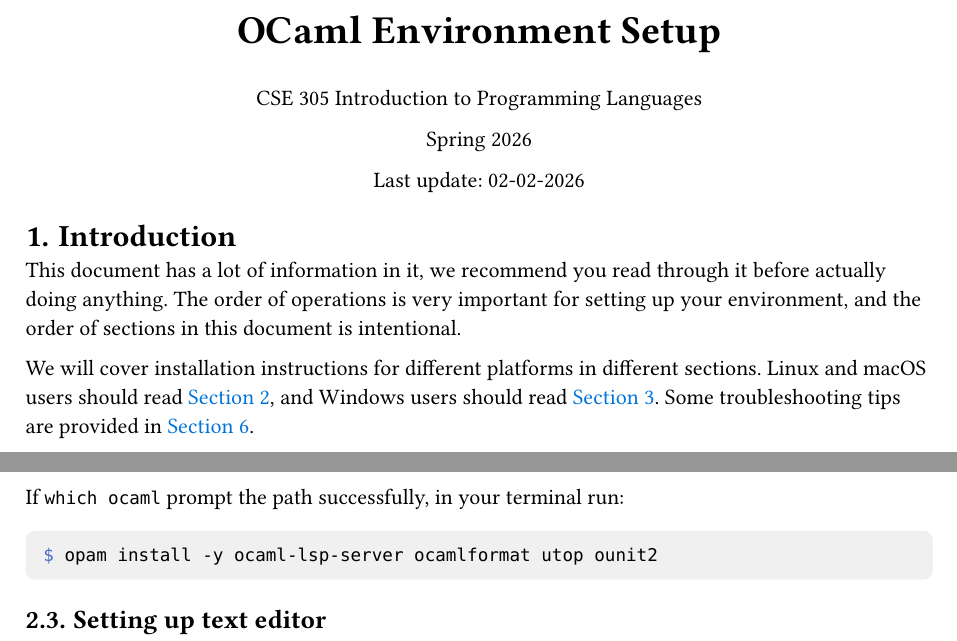
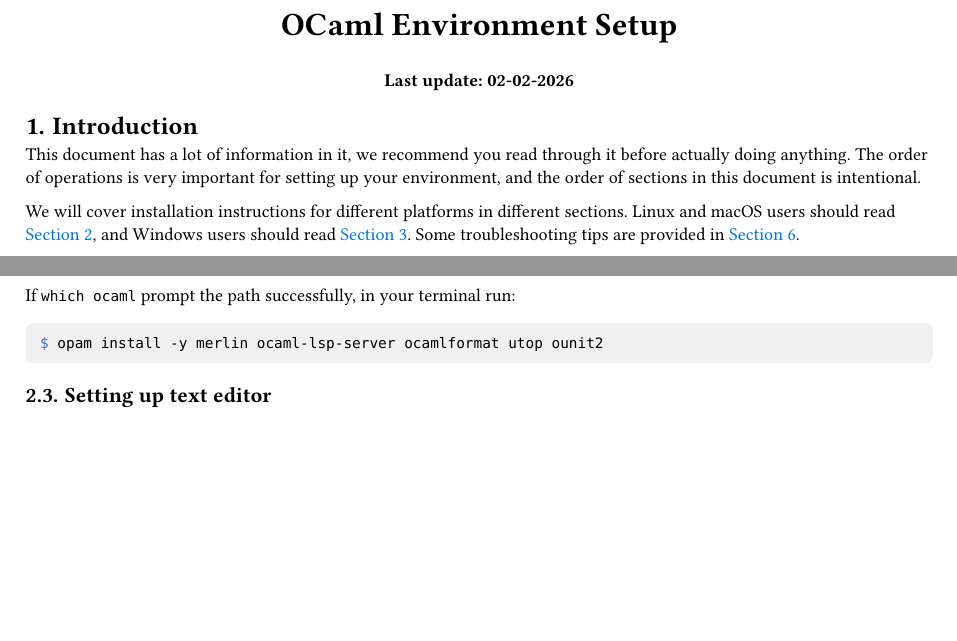
Before and after one commit to UB-CSE-305/cse305_dev_env, a Typst document (manuals/OCaml_environment_setup.typ): two parts of pages 1 and 2 of 13 before the commit and two parts of pages 1 and 2 of 11 after it, joined at a grey line, cut so that both start at the same text, the shorter picture padded with empty space. Compiled offline with Typst 0.15.

Commit message:
follow course doc format

````diff
--- a/manuals/OCaml_environment_setup.typ
+++ b/manuals/OCaml_environment_setup.typ
@@ -16,11 +25,7 @@
 #align(center)[
   #text(size: 1.8em, weight: "bold")[OCaml Environment Setup]
 
-  CSE 305 Introduction to Programming Languages
-
-  Spring 2026
-
-  Last update: #datetime.today().display("[month]-[day]-[year]")
+  #strong[Last update: #datetime.today().display("[month]-[day]-[year]")]
 ]
 
 = Introduction
@@ -99,7 +104,7 @@ make sure the system is reading the updated `.profile`.
 If `which ocaml` prompt the path successfully, in your terminal run:
 
 ```bash
-$ opam install -y ocaml-lsp-server ocamlformat utop ounit2
+$ opam install -y merlin ocaml-lsp-server ocamlformat utop ounit2
 ```
 
 == Setting up text editor
````
Also changed, not shown: manuals/OCaml_environment_setup.typ (13 more changed lines).
